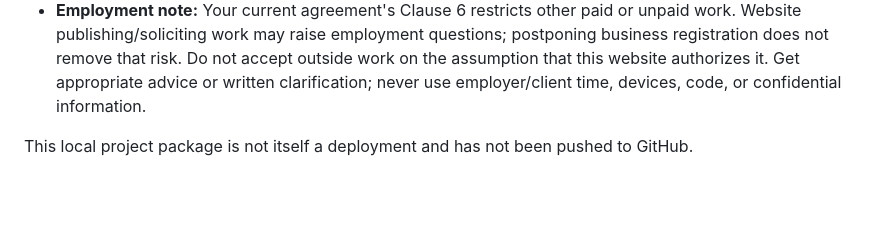
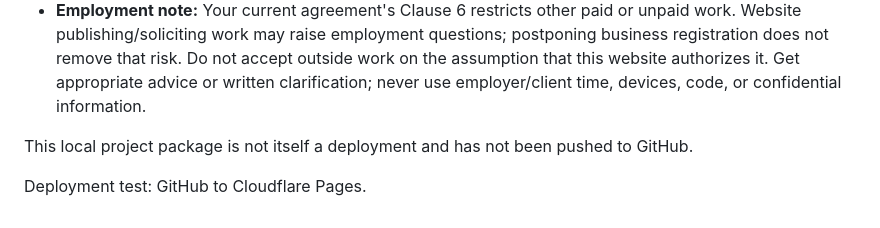
Before and after one commit to ERBDINESH/erbhq, a Markdown page: README.md, the part around the change. Drawn GitHub-style; blank space fills up the shorter version.

Commit message:
docs: verify automatic deployment

```diff
--- a/README.md
+++ b/README.md
@@ -80,3 +80,5 @@ Official docs:
 - **Employment note:** Your current agreement's Clause 6 restricts other paid or unpaid work. Website publishing/soliciting work may raise employment questions; postponing business registration does not remove that risk. Do not accept outside work on the assumption that this website authorizes it. Get appropriate advice or written clarification; never use employer/client time, devices, code, or confidential information.
 
 This local project package is not itself a deployment and has not been pushed to GitHub.
+
+Deployment test: GitHub to Cloudflare Pages.
```
